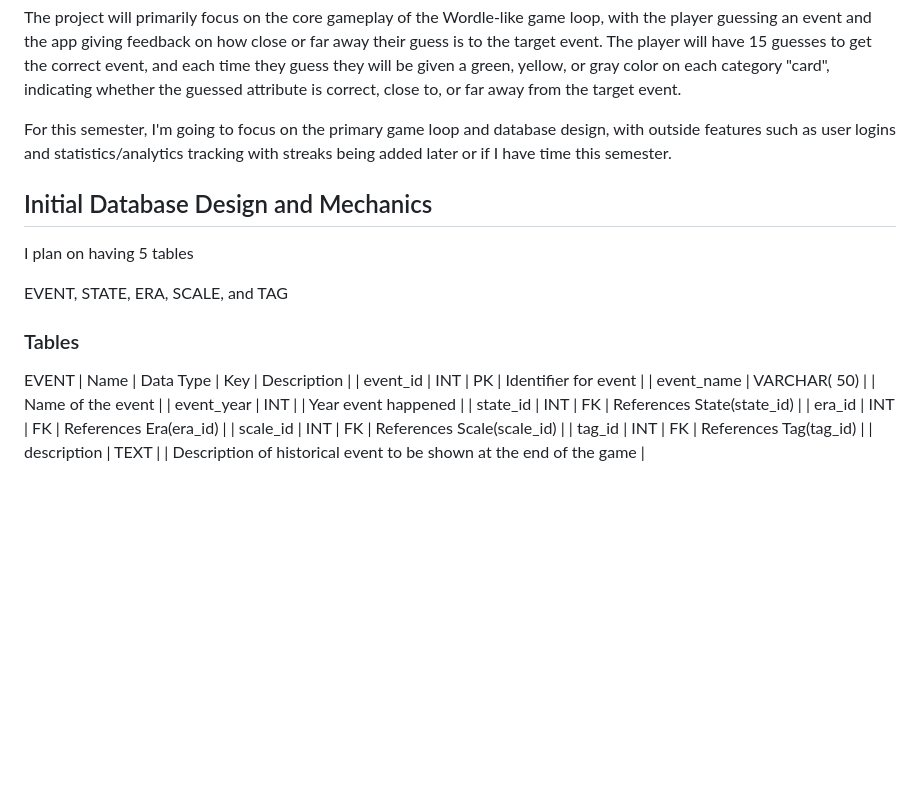
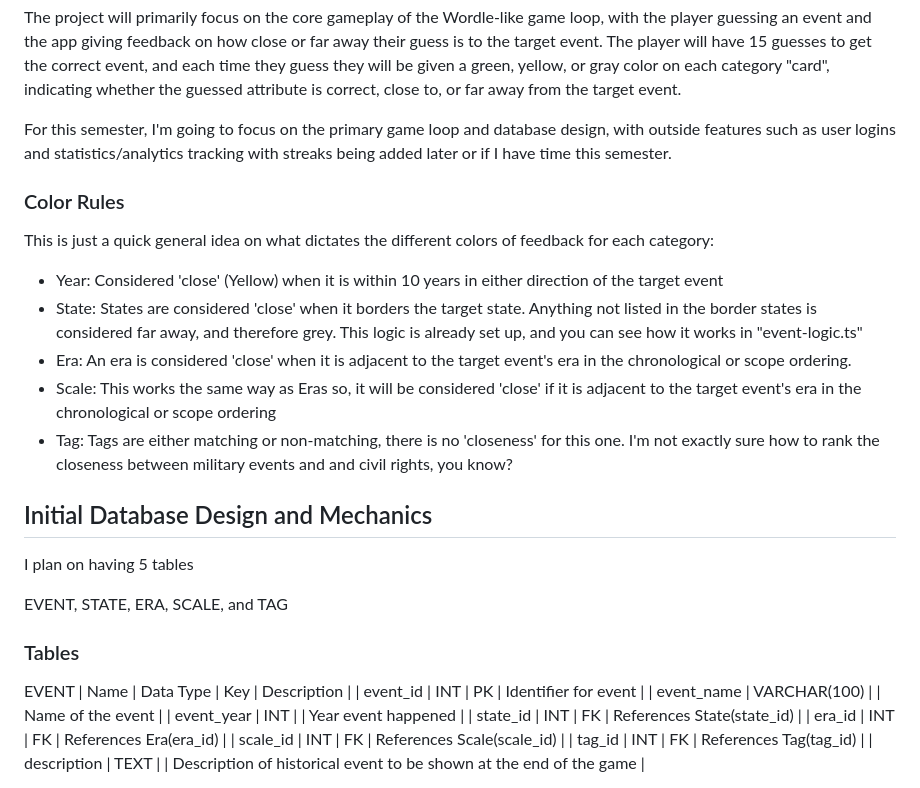
Before and after one commit to vortex278/Histole, a Markdown page: Check Ins/checkin_1.md, the part around one of its changes. Drawn GitHub-style; blank space fills up the shorter version.

```diff
--- a/Check Ins/checkin_1.md
+++ b/Check Ins/checkin_1.md
@@ -13,6 +13,15 @@ The project will primarily focus on the core gameplay of the Wordle-like game lo
 
 For this semester, I'm going to focus on the primary game loop and database design, with outside features such as user logins and statistics/analytics tracking with streaks being added later or if I have time this semester.
 
+### Color Rules
+
+This is just a quick general idea on what dictates the different colors of feedback for each category:
+- Year: Considered 'close' (Yellow) when it is within 10 years in either direction of the target event
+- State: States are considered 'close' when it borders the target state. Anything not listed in the border states is considered far away, and therefore grey. This logic is already set up, and you can see how it works in "event-logic.ts"
+- Era: An era is considered 'close' when it is adjacent to the target event's era in the chronological or scope ordering.
+- Scale: This works the same way as Eras so, it will be considered 'close' if it is adjacent to the target event's era in the chronological or scope ordering
+- Tag: Tags are either matching or non-matching, there is no 'closeness' for this one. I'm not exactly sure how to rank the closeness between military events and and civil rights, you know?
+
 ## Initial Database Design and Mechanics
 
 I plan on having 5 tables
@@ -24,7 +33,7 @@ EVENT, STATE, ERA, SCALE, and TAG
 EVENT
 | Name | Data Type | Key | Description |
 | event_id | INT | PK | Identifier for event |
-| event_name | VARCHAR( 50) | | Name of the event |
+| event_name | VARCHAR(100) | | Name of the event |
 | event_year | INT | | Year event happened |
 | state_id | INT | FK | References State(state_id) |
 | era_id | INT | FK | References Era(era_id) |
```
Also changed, not shown: other parts of Check Ins/checkin_1.md (+76 -5 lines).
